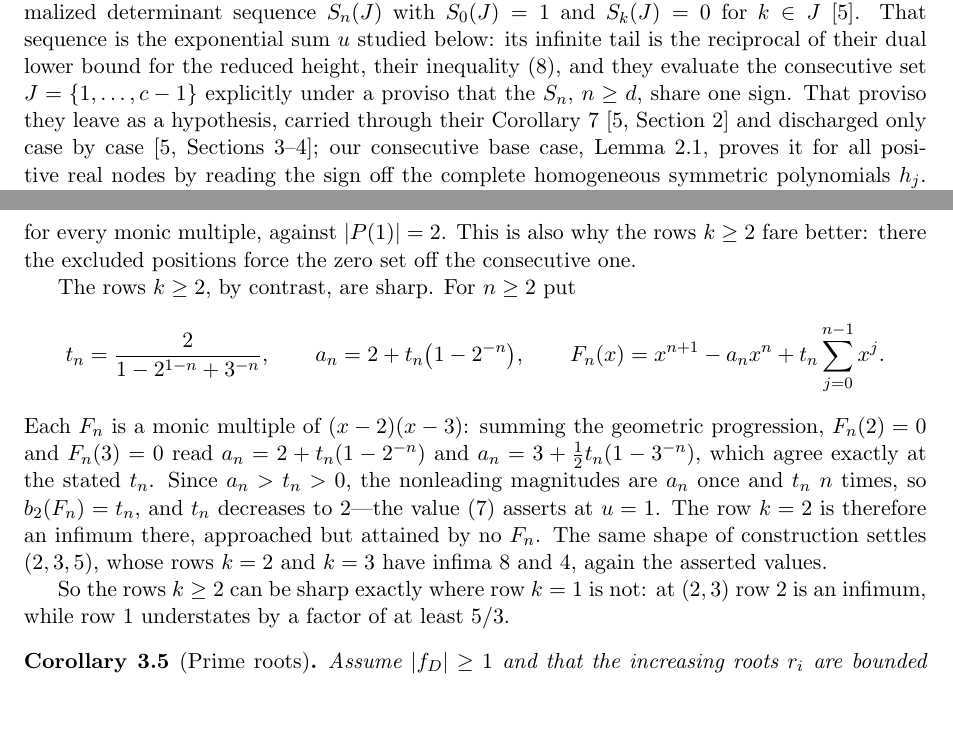
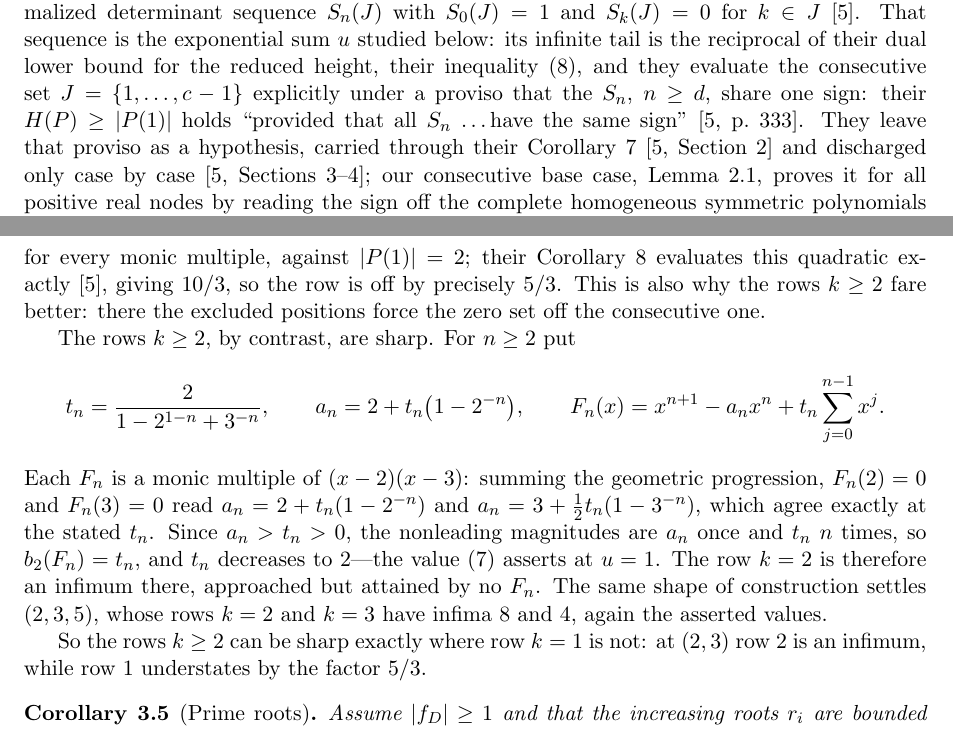
Before and after one commit to bangyen/coefficient-mass, a LaTeX paper (coefficient-mass.tex): two parts of pages 2 and 9 of 11, joined at a grey line, cut so that both start at the same text, the shorter picture padded with empty space. Compiled offline with pdfLaTeX.

Commit message:
coefficient-mass: quote the proviso, now checked against the published paper
The claim about [dj] rested on Jankauskas's thesis, the published paper being
paywalled.  It is in ~/Downloads, so the wording is now checked at the source
and quoted.

Publ. Math. Debrecen 71 (2007), p. 333: "It follows that H(P) >= |P(1)|
provided that all S_n = S_n(J_0), n = d, d+1, ..., have the same sign."
Corollary 7, at the end of Section 2, carries the same condition as a
hypothesis -- "and suppose S_n ... all have the same sign.  Then
H(P) = |P(1)|" -- and Sections 3-4 discharge it case by case, quadratics in
Corollary 8 and worked examples after it (for x^2 - 18x - 82 the sign is
checked by hand before Corollary 7 is applied).  "Their inequality (8)" is
likewise right: (8) is the dual lower bound H_ser(S) >= 1/sum |S_j(J)|.  So
the introduction's characterization was accurate; it now quotes the six words
a referee would otherwise ask about.

Their Corollary 8 also turns out to be the quadratic reduced-height formula,
which evaluates H((x-2)(x-3)) = 10/3 at k = 2 -- the value the displaced
certificate bounds from below in the sharpness paragraph.  Cited, so the row
k = 1 is off by exactly 5/3 there rather than by at least 5/3.

```diff
--- a/coefficient-mass.tex
+++ b/coefficient-mass.tex
@@ -95,9 +95,11 @@ $S_k(J)=0$ for $k\in J$~\cite{dj}.  That sequence is the exponential sum $u$
 studied below: its infinite tail is the reciprocal of their dual lower bound
 for the reduced height, their inequality~(8), and they evaluate the
 consecutive set $J=\{1,\ldots,c-1\}$ explicitly under a proviso that the
-$S_n$, $n\ge d$, share one sign.  That proviso they leave as a hypothesis,
-carried through their Corollary~7~\cite[Section~2]{dj} and discharged only
-case by case~\cite[Sections~3--4]{dj}; our consecutive base case,
+$S_n$, $n\ge d$, share one sign: their $H(P)\ge|P(1)|$ holds ``provided that
+all $S_n$ \ldots have the same sign''~\cite[p.~333]{dj}.  They leave that
+proviso as a hypothesis, carried through their
+Corollary~7~\cite[Section~2]{dj} and discharged only case by
+case~\cite[Sections~3--4]{dj}; our consecutive base case,
 Lemma~\ref{lem:consecutive}, proves it for all positive real nodes by reading
 the sign off the complete homogeneous symmetric polynomials $h_j$.  Their
 $H(P)\ge|P(1)|$ is then the $k=1$ row of Theorem~\ref{thm:order}, and
@@ -634,9 +636,10 @@ with $U=\varnothing$ gives
 \[
   b_1\ge10/3
 \]
-for every monic multiple, against $|P(1)|=2$.  This is also why the rows
-$k\ge2$ fare better: there the excluded positions force the zero set off the
-consecutive one.
+for every monic multiple, against $|P(1)|=2$; their Corollary~8 evaluates this
+quadratic exactly~\cite{dj}, giving $10/3$, so the row is off by precisely
+$5/3$.  This is also why the rows $k\ge2$ fare better: there the excluded
+positions force the zero set off the consecutive one.
 
 The rows $k\ge2$, by contrast, are sharp.  For $n\ge2$ put
 \[
@@ -655,8 +658,7 @@ attained by no $F_n$.  The same shape of construction settles $(2,3,5)$, whose
 rows $k=2$ and $k=3$ have infima $8$ and $4$, again the asserted values.
 
 So the rows $k\ge2$ can be sharp exactly where row $k=1$ is not: at $(2,3)$
-row $2$ is an infimum, while row $1$ understates by a factor of at least
-$5/3$.
+row $2$ is an infimum, while row $1$ understates by the factor $5/3$.
 
 \begin{corollary}[Prime roots]\label{cor:prime}
 Assume $|f_D|\ge1$ and that the increasing roots $r_i$ are bounded below by
```
